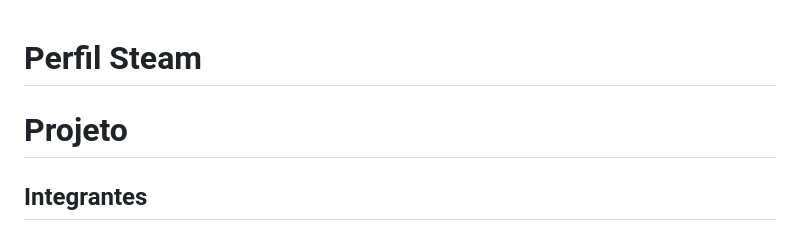
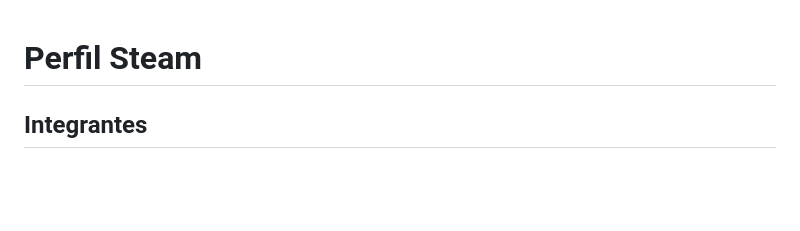
Before and after one commit to hudson12345/App-UserSteam, a Markdown page: README.md, the part around the change. Drawn GitHub-style; blank space fills up the shorter version.

Commit message:
Remove 'Projeto' section from README
Removed the 'Projeto' section from the README.

```diff
--- a/README.md
+++ b/README.md
@@ -1,6 +1,4 @@
 # Perfil Steam
-
-# Projeto
 
 ## Integrantes
 - **Hudson Araujo Barreiro**
```
